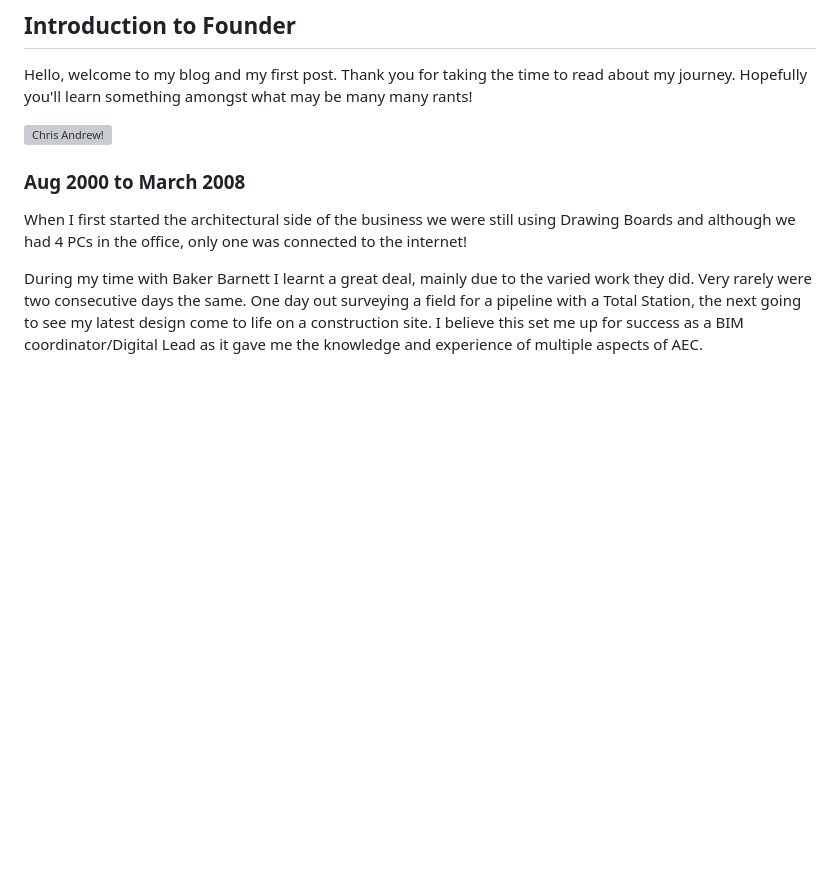
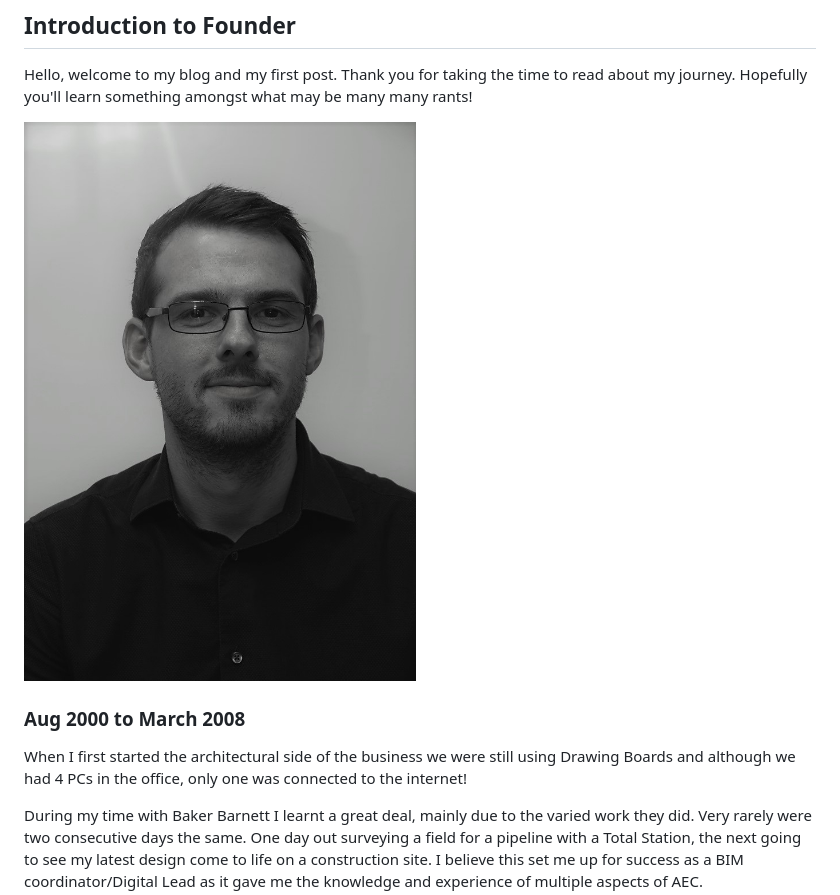
Before and after one commit to DigEngInfra/DigEngInfra.github.io, a Markdown page: Blog/Intro.md, the part around the change. GitHub-like rendering; blank space fills up the shorter version; grey boxes are pictures that could not be loaded.

```diff
--- a/Blog/Intro.md
+++ b/Blog/Intro.md
@@ -5,7 +5,7 @@
 Hello, welcome to my blog and my first post.
 Thank you for taking the time to read about my journey. Hopefully you'll learn something amongst what may be many many rants!
 
-![Chris Andrew!](/Resources/1635065511572383-0.jpg "Chris Andrew")
+![Chris Andrew!](/Blog/Resources/1635065511572383-0.jpg "Chris Andrew")
 
 ### Aug 2000 to March 2008
 
```
